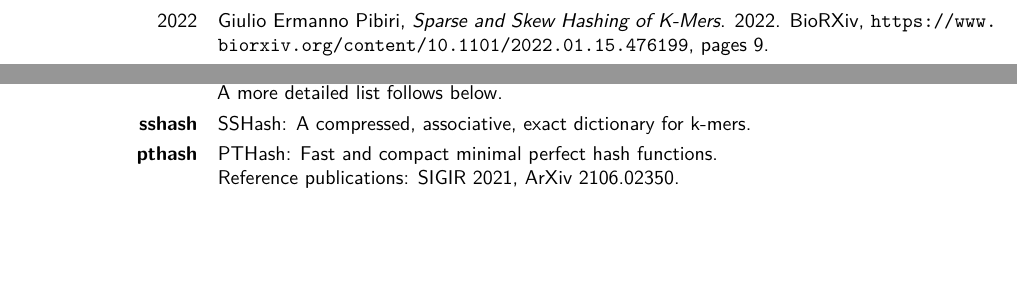
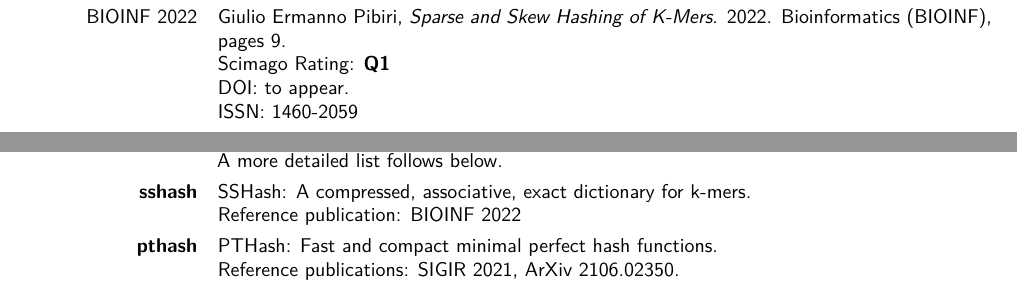
Before and after one commit to jermp/curriculum_vitae, a LaTeX CV (CV_GiulioErmanno_Pibiri.tex): two parts of pages 8 and 9 of 10 before the commit and two parts of pages 6 and 9 of 10 after it, joined at a grey line, cut so that both start at the same text, the shorter picture padded with empty space. Compiled offline with pdfLaTeX.

Commit message:
added new accepted paper

```diff
--- a/CV_GiulioErmanno_Pibiri.tex
+++ b/CV_GiulioErmanno_Pibiri.tex
@@ -447,6 +447,16 @@ Representations}. University of Pisa, Pisa, Italy.}
 \bigskip
 \subsection{\textbf{Journal Papers}}
 
+
+\cvitem{BIOINF 2022}{Giulio Ermanno Pibiri, \emph{Sparse and Skew Hashing of K-Mers}. 2022. Bioinformatics (BIOINF), pages 9.
+\newline
+Scimago Rating: \textbf{Q1}
+\newline
+DOI: to appear.
+\newline
+ISSN: 1460-2059}
+
+
 \cvitem{INFOSYS 2021}{Giulio Ermanno Pibiri and Shunsuke Kanda, \emph{Rank/Select Queries over Mutable Bitmaps}. 2021. Information Systems (INFOSYS), pages 15.
 \newline
 Scimago Rating: \textbf{Q2}
@@ -598,8 +608,6 @@ ISBN: 9783319639628}
 \bigskip
 \subsection{\textbf{Pre-Prints}}
 
-\cvitem{2022}{Giulio Ermanno Pibiri, \emph{Sparse and Skew Hashing of K-Mers}. 2022. BioRXiv, \url{https://www.biorxiv.org/content/10.1101/2022.01.15.476199}, pages 9.}
-
 \cvitem{2021}{Giulio Ermanno Pibiri and Roberto Trani, \emph{Parallel and External-Memory Construction of Minimal Perfect Hash Functions with PTHash}. 2021. ArXiv, \url{https://arxiv.org/abs/2106.02350}, pages 12.}
 
 \cvitem{2020}{Giulio Ermanno Pibiri and Rossano Venturini, \emph{Succinct Dynamic Ordered Sets with Random Access}. 2020. ArXiv, \url{https://arxiv.org/abs/2003.11835}, pages 15.}
@@ -634,6 +642,8 @@ A more detailed list follows below.
 
 \cvitem{\href{https://github.com/jermp/sshash}{\textbf{sshash}}}{
 SSHash: A compressed, associative, exact dictionary for k-mers.
+\newline
+Reference publication: BIOINF 2022
 }
 
 \cvitem{\href{https://github.com/jermp/pthash}{\textbf{pthash}}}{
```
Also changed, not shown: CV_GiulioErmanno_Pibiri.pdf, CV_GiulioErmanno_Pibiri.tex (4 more changed lines).
